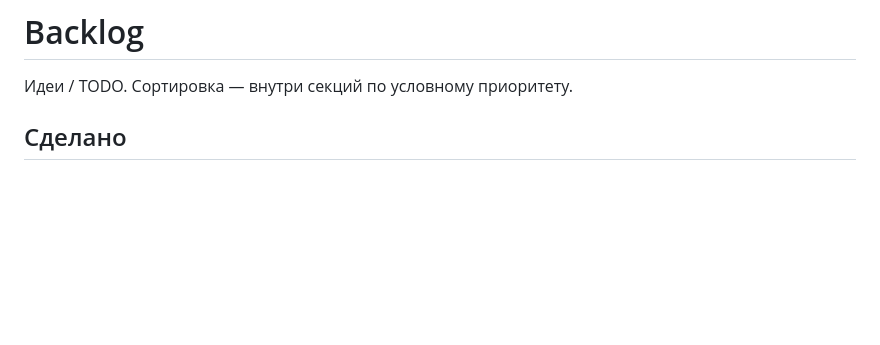
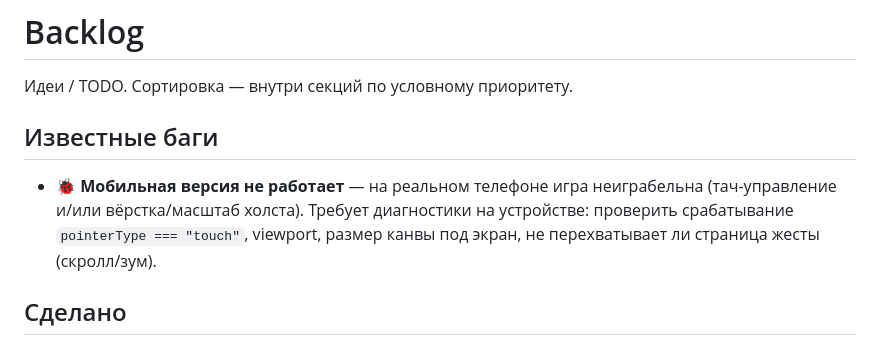
Before and after one commit to dik-garri/game, a Markdown page: BACKLOG.md, the part around the change. Drawn GitHub-style; blank space fills up the shorter version.

Commit message:
docs(backlog): мобильная версия не работает — известный баг

```diff
--- a/BACKLOG.md
+++ b/BACKLOG.md
@@ -1,6 +1,13 @@
 # Backlog
 
 Идеи / TODO. Сортировка — внутри секций по условному приоритету.
+
+## Известные баги
+
+- 🐞 **Мобильная версия не работает** — на реальном телефоне игра неиграбельна
+  (тач-управление и/или вёрстка/масштаб холста). Требует диагностики на
+  устройстве: проверить срабатывание `pointerType === "touch"`, viewport,
+  размер канвы под экран, не перехватывает ли страница жесты (скролл/зум).
 
 ## Сделано
 
```
